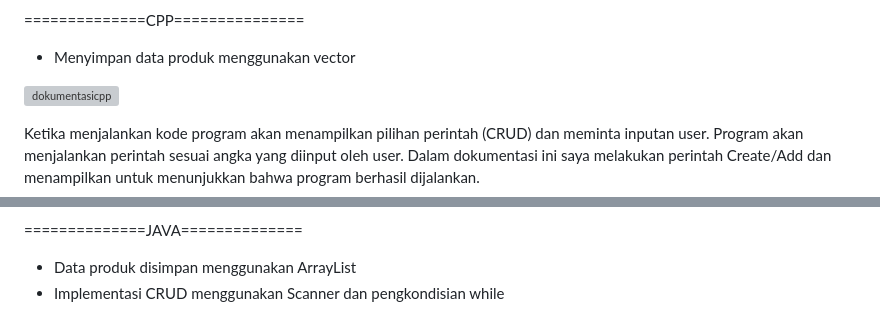
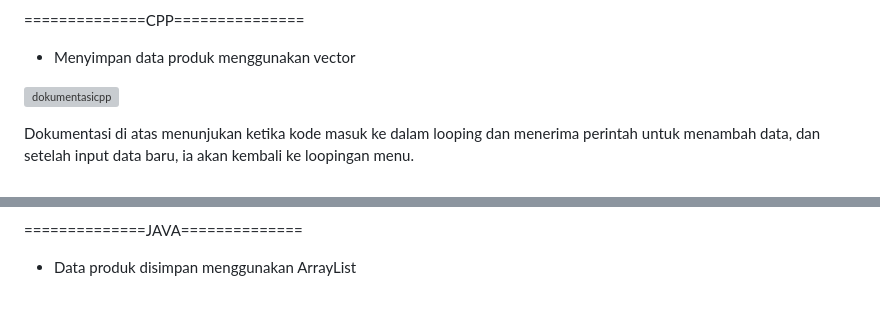
Before and after one commit to Kuroissaint/TP2DPBO2425C2, a Markdown page: README.md, 2 parts joined by grey strips. Rendered like a GitHub page; grey boxes are pictures that could not be loaded.

```diff
--- a/README.md
+++ b/README.md
@@ -70,4 +70,3 @@ Berikutnya akan dijelaskan sedikit mengenai perbedaan khusus pada kode di tiap b
 
-Ketika menjalankan kode program akan menampilkan pilihan perintah (CRUD) dan meminta inputan user. Program akan menjalankan perintah sesuai angka yang diinput oleh user.
-Dalam dokumentasi ini saya melakukan perintah Create/Add dan menampilkan untuk menunjukkan bahwa program berhasil dijalankan.
+Dokumentasi di atas menunjukan ketika kode masuk ke dalam looping dan menerima perintah untuk menambah data, dan setelah input data baru, ia akan kembali ke loopingan menu.
 
@@ -75,5 +77,4 @@ Dalam dokumentasi ini saya melakukan perintah Create/Add dan menampilkan untuk m
 ==============JAVA==============
 
 - Data produk disimpan menggunakan ArrayList
-- Implementasi CRUD menggunakan Scanner dan pengkondisian while
 
```
Also changed, not shown: other parts of README.md (+28 -13 lines).
